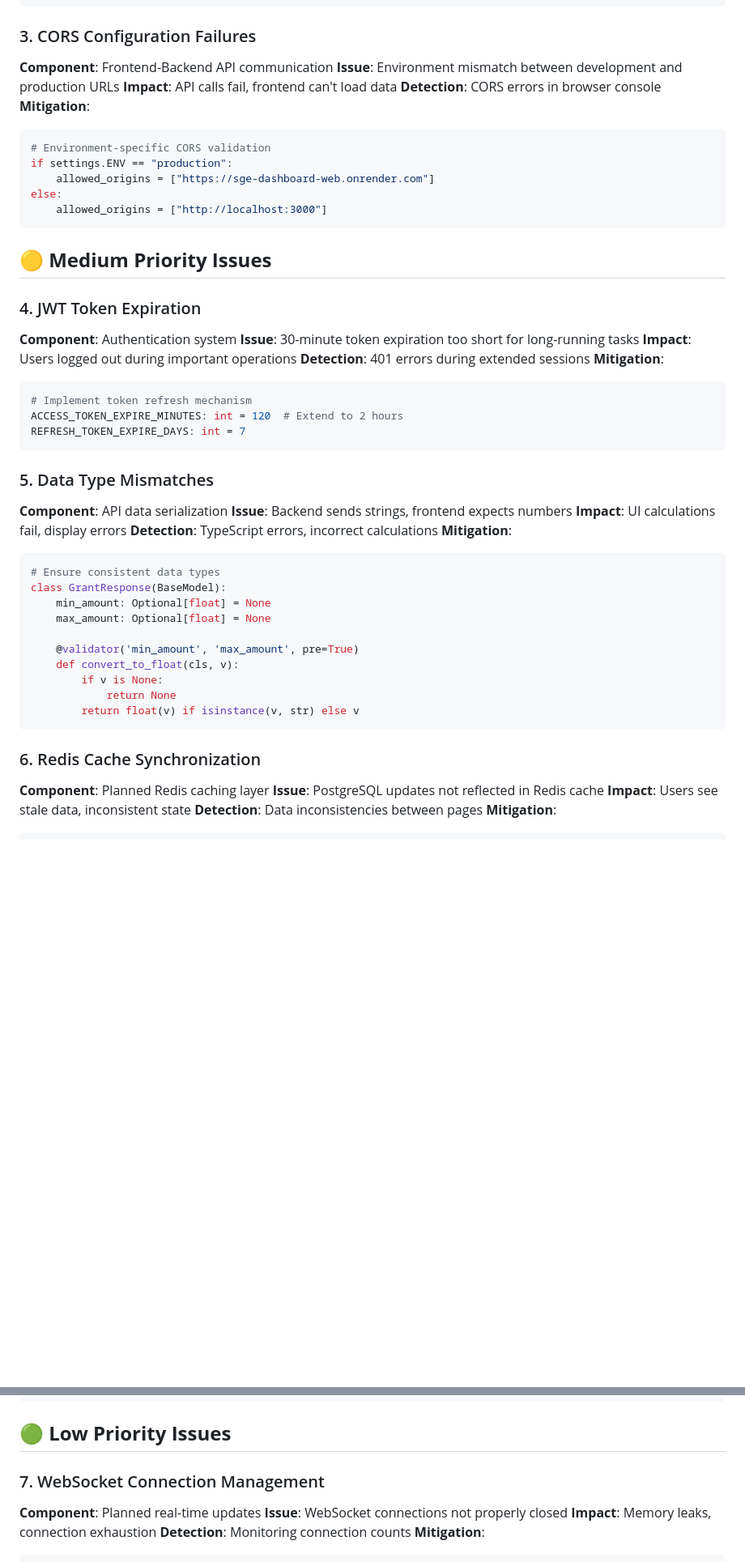
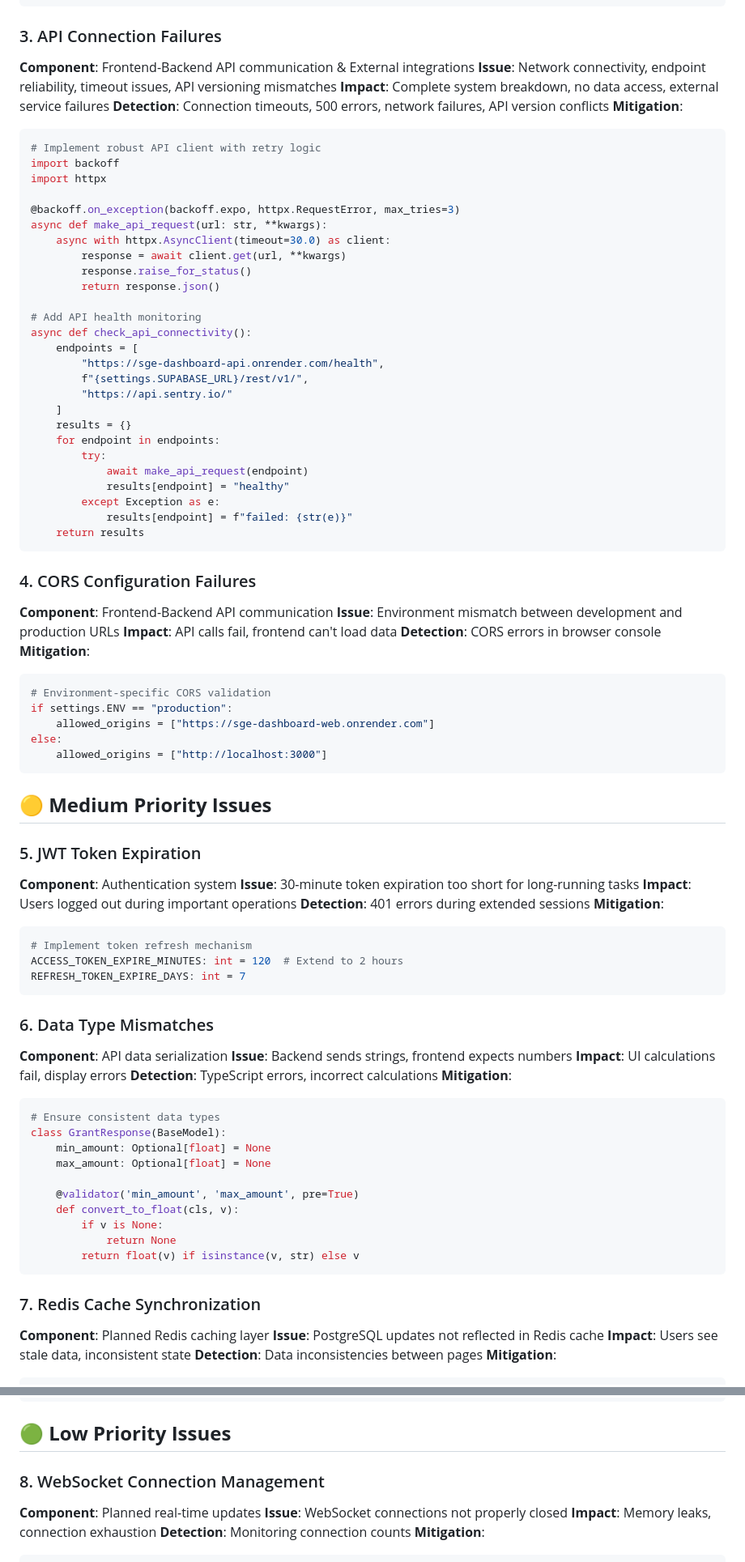
Before and after one commit to A1anMc/SGEDashboardJuly, a Markdown page: docs/potential_issues.md, 2 parts joined by grey strips. Shown at 81% size. Drawn GitHub-style; blank space fills up the shorter version.

Commit message:
docs: Add API connection failures as critical issue
- Add API connection reliability as critical priority issue #3
- Include network connectivity, endpoint reliability, timeout issues
- Add retry logic and API health monitoring mitigation strategies
- Update issue numbering and priority matrix accordingly
- Add to immediate action items for next sprint

````diff
--- a/docs/potential_issues.md
+++ b/docs/potential_issues.md
@@ -34,7 +34,42 @@ headers = {
 await asyncio.sleep(random.uniform(2, 5))
 ```
 
-### 3. CORS Configuration Failures
+### 3. API Connection Failures
+**Component**: Frontend-Backend API communication & External integrations
+**Issue**: Network connectivity, endpoint reliability, timeout issues, API versioning mismatches
+**Impact**: Complete system breakdown, no data access, external service failures
+**Detection**: Connection timeouts, 500 errors, network failures, API version conflicts
+**Mitigation**:
+```python
+# Implement robust API client with retry logic
+import backoff
+import httpx
+
+@backoff.on_exception(backoff.expo, httpx.RequestError, max_tries=3)
+async def make_api_request(url: str, **kwargs):
+    async with httpx.AsyncClient(timeout=30.0) as client:
+        response = await client.get(url, **kwargs)
+        response.raise_for_status()
+        return response.json()
+
+# Add API health monitoring
+async def check_api_connectivity():
+    endpoints = [
+        "https://sge-dashboard-api.onrender.com/health",
+        f"{settings.SUPABASE_URL}/rest/v1/",
+        "https://api.sentry.io/"
+    ]
+    results = {}
+    for endpoint in endpoints:
+        try:
+            await make_api_request(endpoint)
+            results[endpoint] = "healthy"
+        except Exception as e:
+            results[endpoint] = f"failed: {str(e)}"
+    return results
+```
+
+### 4. CORS Configuration Failures
 **Component**: Frontend-Backend API communication
 **Issue**: Environment mismatch between development and production URLs
 **Impact**: API calls fail, frontend can't load data
@@ -50,7 +85,7 @@ else:
 
 ## 🟡 **Medium Priority Issues**
 
-### 4. JWT Token Expiration
+### 5. JWT Token Expiration
 **Component**: Authentication system
 **Issue**: 30-minute token expiration too short for long-running tasks
 **Impact**: Users logged out during important operations
@@ -62,7 +97,7 @@ ACCESS_TOKEN_EXPIRE_MINUTES: int = 120  # Extend to 2 hours
 REFRESH_TOKEN_EXPIRE_DAYS: int = 7
 ```
 
-### 5. Data Type Mismatches
+### 6. Data Type Mismatches
 **Component**: API data serialization
 **Issue**: Backend sends strings, frontend expects numbers
 **Impact**: UI calculations fail, display errors
@@ -81,7 +116,7 @@ class GrantResponse(BaseModel):
         return float(v) if isinstance(v, str) else v
 ```
 
-### 6. Redis Cache Synchronization
+### 7. Redis Cache Synchronization
 **Component**: Planned Redis caching layer
 **Issue**: PostgreSQL updates not reflected in Redis cache
 **Impact**: Users see stale data, inconsistent state
@@ -100,7 +135,7 @@ async def update_grant(grant_id: int, data: dict):
 
 ## 🟢 **Low Priority Issues**
 
-### 7. WebSocket Connection Management
+### 8. WebSocket Connection Management
 **Component**: Planned real-time updates
 **Issue**: WebSocket connections not properly closed
 **Impact**: Memory leaks, connection exhaustion
````
Also changed, not shown: other parts of docs/potential_issues.md (+3 -1 lines).
